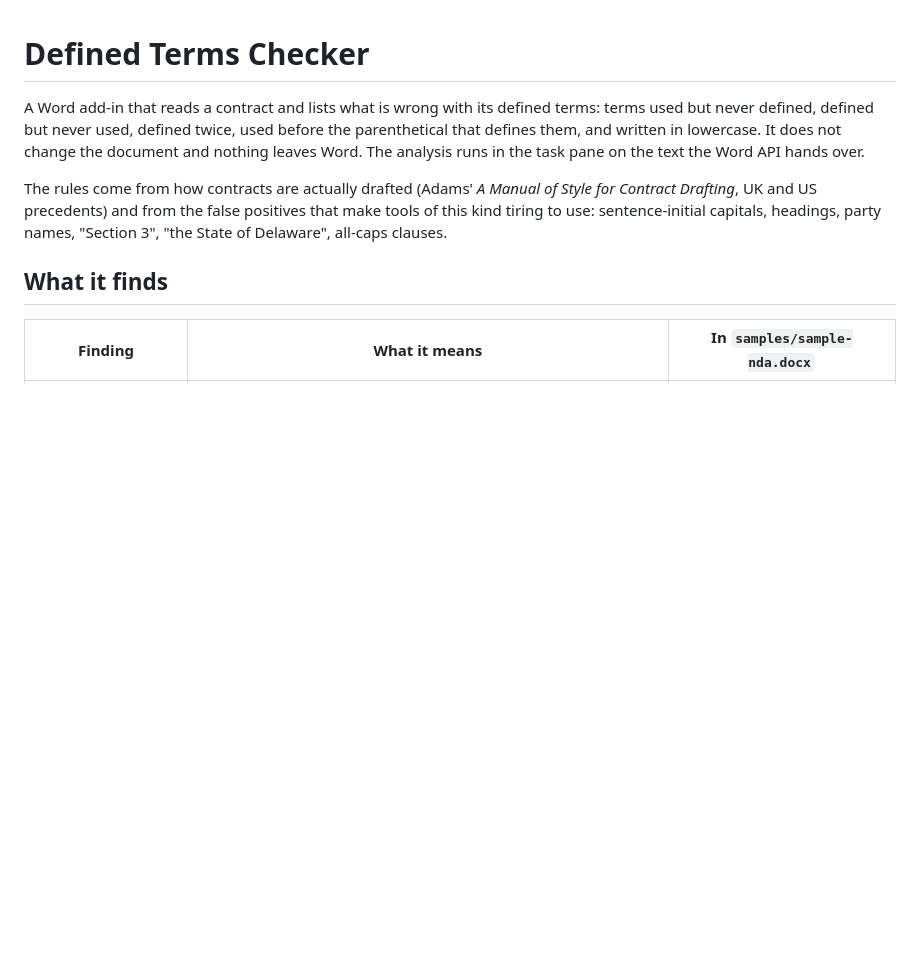
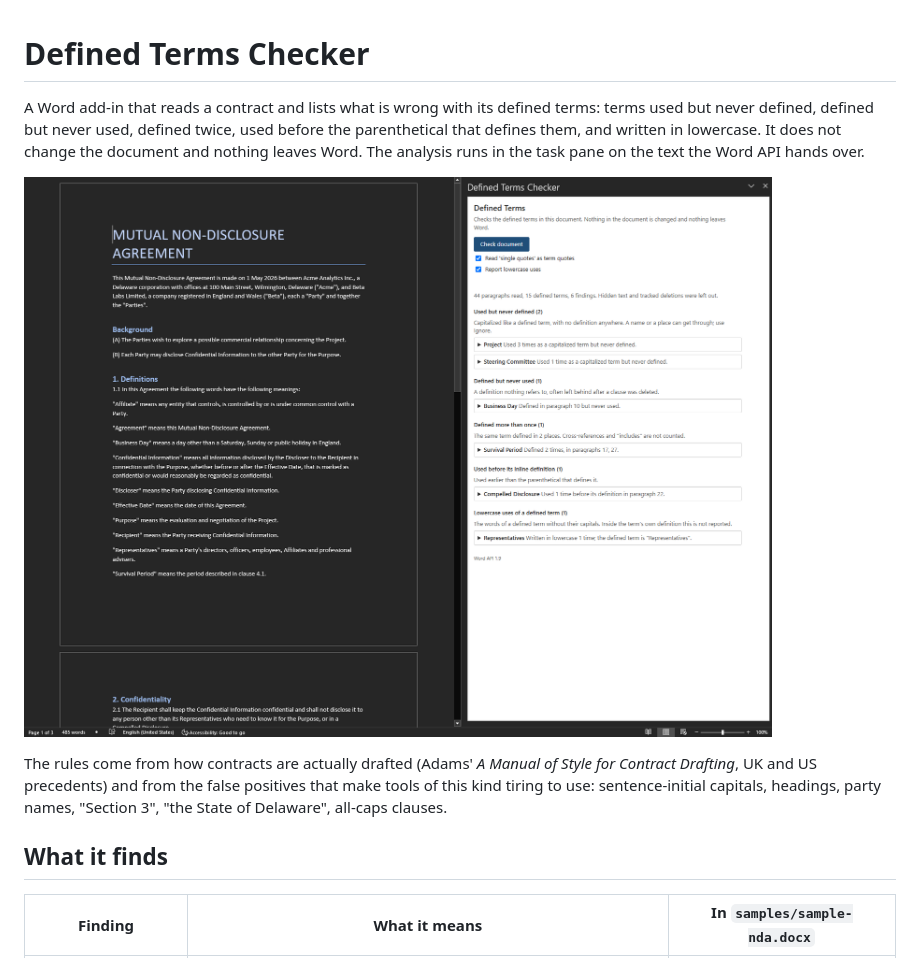
Before and after one commit to govind-collab/defined-terms-checker, a Markdown page: README.md, the part around the change. Drawn GitHub-style; pictures changed too: docs/pane.png (added); blank space fills up the shorter version.

Commit message:
Add a screenshot of the pane

```diff
--- a/README.md
+++ b/README.md
@@ -4,6 +4,8 @@ A Word add-in that reads a contract and lists what is wrong with its defined ter
 defined, defined but never used, defined twice, used before the parenthetical that defines them, and
 written in lowercase. It does not change the document and nothing leaves Word. The analysis runs in the
 task pane on the text the Word API hands over.
+
+![The task pane after a check](docs/pane.png)
 
 The rules come from how contracts are actually drafted (Adams' _A Manual of Style for Contract Drafting_,
 UK and US precedents) and from the false positives that make tools of this kind tiring to use:
```
